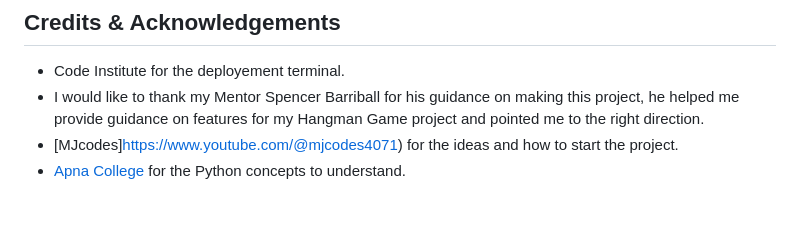
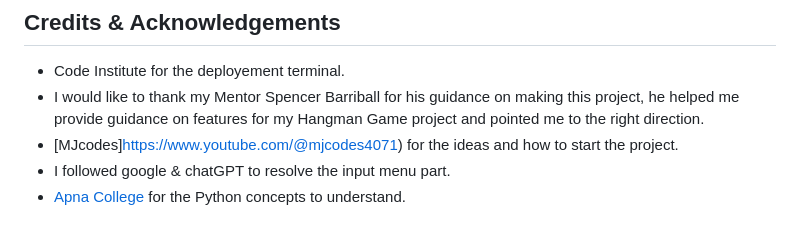
Before and after one commit to vijaylaxmipb/Hangman_Game, a Markdown page: README.md, the part around the change. GitHub-like rendering.

Commit message:
Update credits section in README.md file

```diff
--- a/README.md
+++ b/README.md
@@ -152,4 +152,5 @@ This project was deployed using Code Institute's mock terminal for Heroku.
 - I would like to thank my Mentor Spencer Barriball for his guidance on making this project, he helped me provide guidance on features
   for my Hangman Game project and pointed me to the right direction.
 - [MJcodes]https://www.youtube.com/@mjcodes4071) for the ideas and how to start the project.
+- I followed google & chatGPT to resolve the input menu part.
 - [Apna College](https://www.youtube.com/@ApnaCollegeOfficial) for the Python concepts to understand.
```
